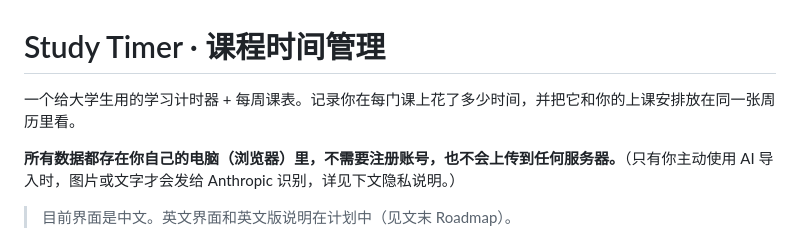
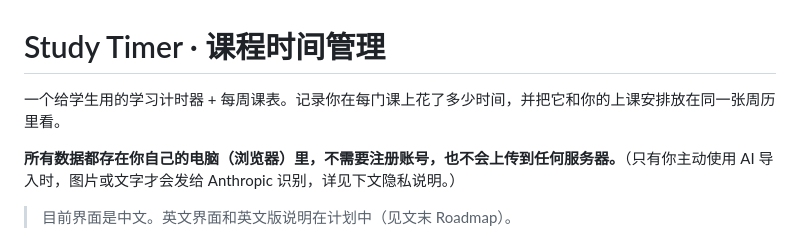
Before and after one commit to wsttiffanywu-oss/study-timer, a Markdown page: README.md, the part around the change. Drawn GitHub-style.

Commit message:
Revise README description for clarity
Updated the description to clarify the target audience.

```diff
--- a/README.md
+++ b/README.md
@@ -1,6 +1,6 @@
 # Study Timer · 课程时间管理
 
-一个给大学生用的学习计时器 + 每周课表。记录你在每门课上花了多少时间，并把它和你的上课安排放在同一张周历里看。
+一个给学生用的学习计时器 + 每周课表。记录你在每门课上花了多少时间，并把它和你的上课安排放在同一张周历里看。
 
 **所有数据都存在你自己的电脑（浏览器）里，不需要注册账号，也不会上传到任何服务器。**（只有你主动使用 AI 导入时，图片或文字才会发给 Anthropic 识别，详见下文隐私说明。）
 
```
